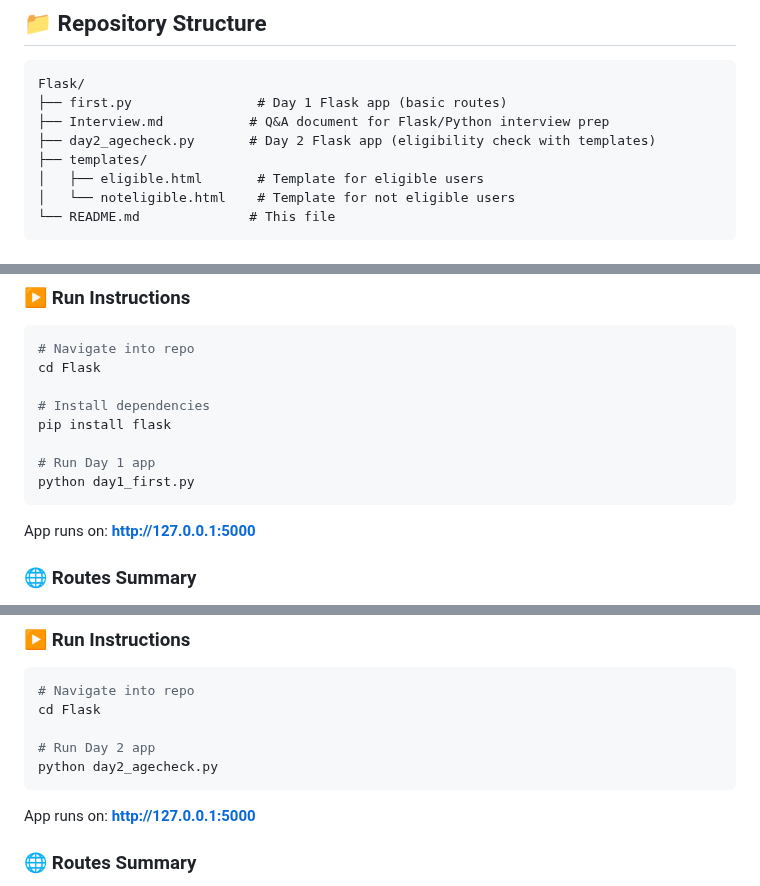
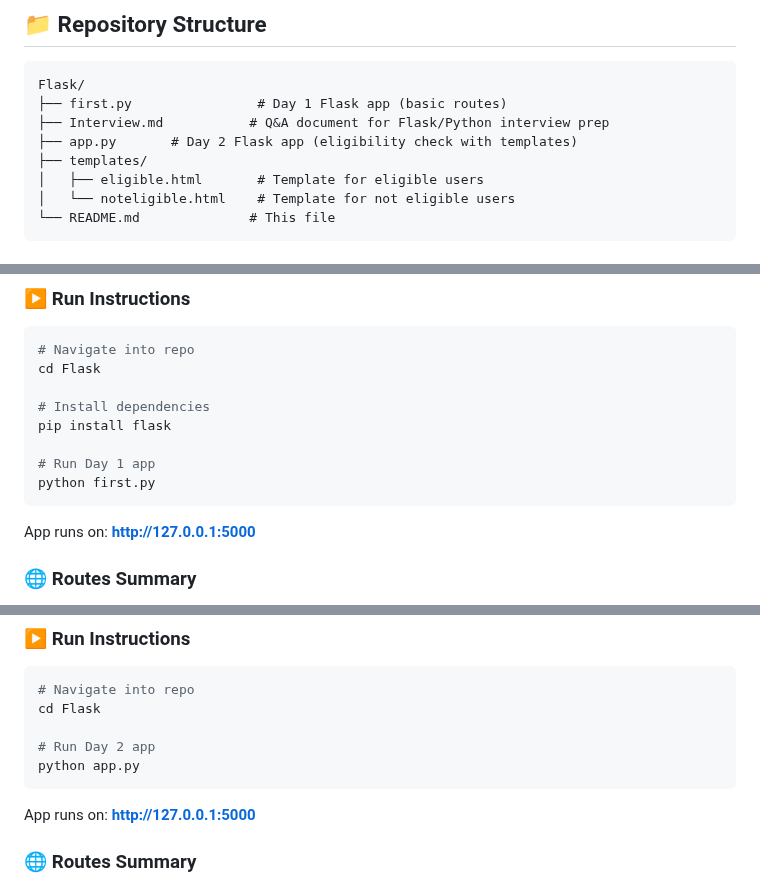
Before and after one commit to 1608Suraj/Flask, a Markdown page: README.md, 3 parts joined by grey strips. GitHub-like rendering.

````diff
--- a/README.md
+++ b/README.md
@@ -10,7 +10,7 @@ This repository contains simple Flask examples demonstrating **basic routing, st
 Flask/
 ├── first.py                # Day 1 Flask app (basic routes)
 ├── Interview.md           # Q&A document for Flask/Python interview prep
-├── day2_agecheck.py       # Day 2 Flask app (eligibility check with templates)
+├── app.py       # Day 2 Flask app (eligibility check with templates)
 ├── templates/
 │   ├── eligible.html       # Template for eligible users
 │   └── noteligible.html    # Template for not eligible users
@@ -37,7 +37,7 @@ cd Flask
 pip install flask
 
 # Run Day 1 app
-python day1_first.py
+python first.py
 ```
 
 App runs on: **[http://127.0.0.1:5000](http://127.0.0.1:5000)**
@@ -83,7 +83,7 @@ App runs on: **[http://127.0.0.1:5000](http://127.0.0.1:5000)**
 cd Flask
 
 # Run Day 2 app
-python day2_agecheck.py
+python app.py
 ```
 
 App runs on: **[http://127.0.0.1:5000](http://127.0.0.1:5000)**
````
